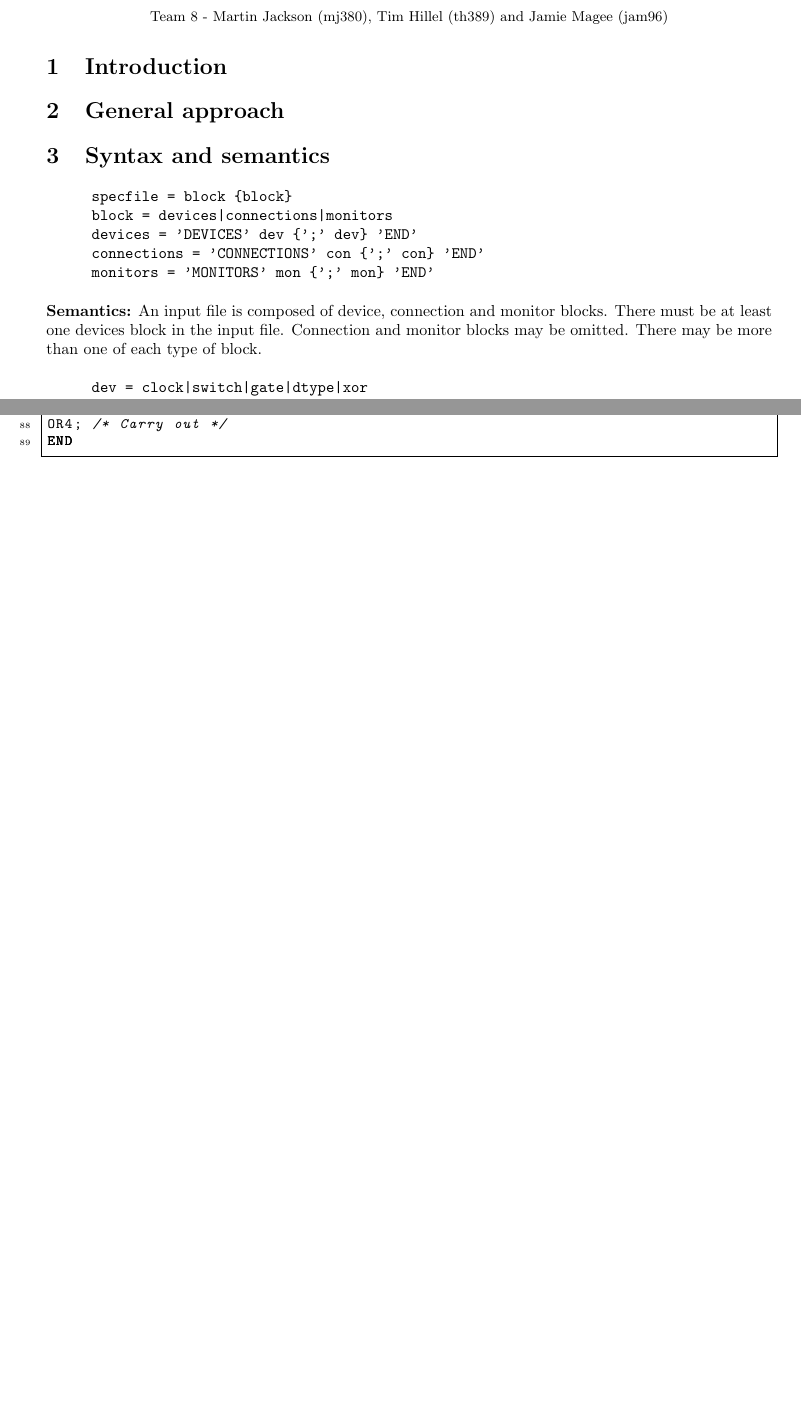
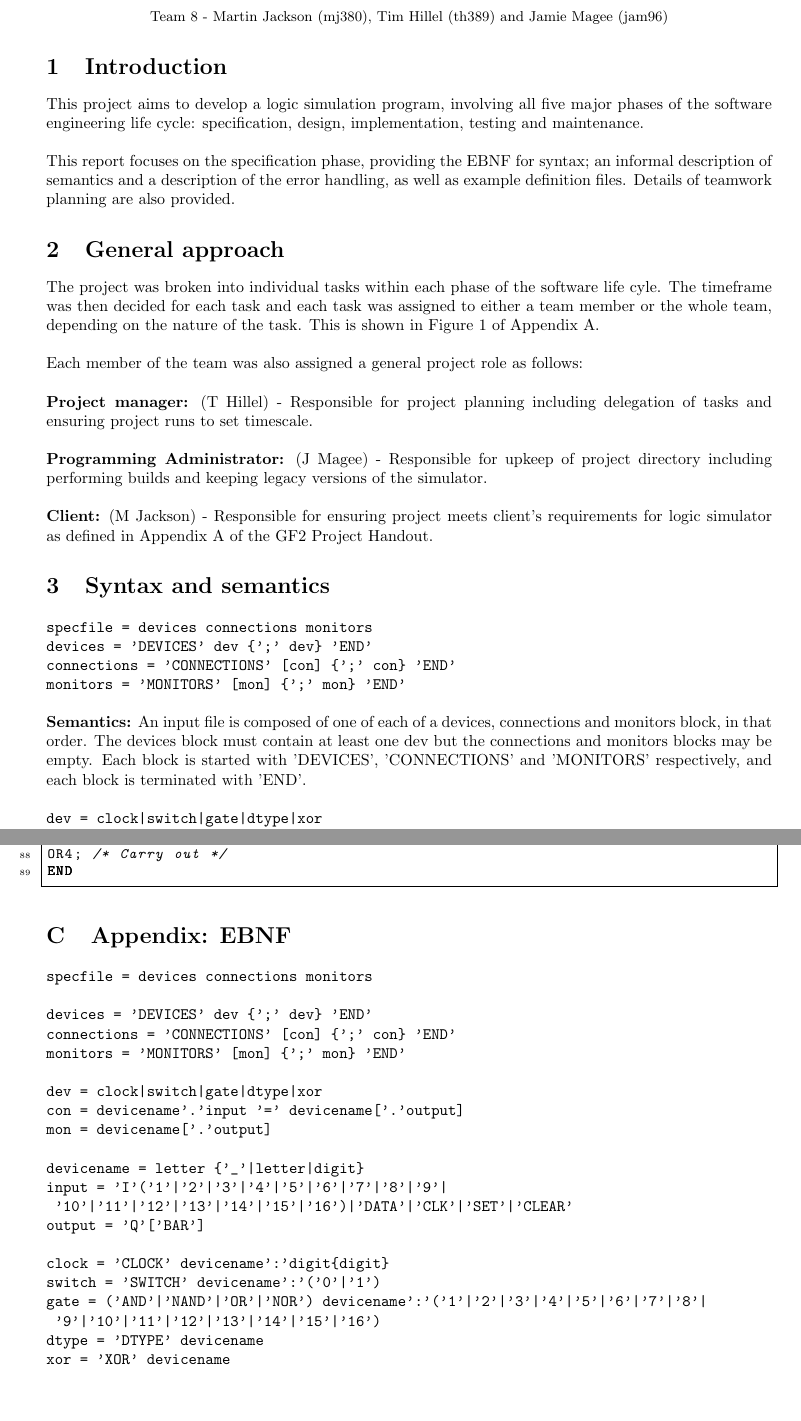
Before and after one commit to JamieMagee/GF2-Logic-Simulator, a LaTeX document (report1/gf2-report1.tex, which reads docs/ebnf.txt): two parts of pages 1 and 6 of 6 before the commit and two parts of pages 1 and 7 of 7 after it, joined at a grey line, cut so that both start at the same text, the shorter picture padded with empty space. Compiled offline with pdfLaTeX.

Commit message:
Changes made to the report between Friday and Monday, mostly by Tim

```diff
--- /dev/null
+++ b/docs/ebnf.txt
@@ -0,0 +1,21 @@
+specfile = devices connections monitors
+
+devices = 'DEVICES' dev {';' dev} 'END'
+connections = 'CONNECTIONS' [con] {';' con} 'END'
+monitors = 'MONITORS' [mon] {';' mon} 'END'
+
+dev = clock|switch|gate|dtype|xor
+con = devicename'.'input '=' devicename['.'output]
+mon = devicename['.'output]
+
+devicename = letter {'_'|letter|digit}
+input = 'I'('1'|'2'|'3'|'4'|'5'|'6'|'7'|'8'|'9'|
+	'10'|'11'|'12'|'13'|'14'|'15'|'16')|'DATA'|'CLK'|'SET'|'CLEAR'
+output = 'Q'['BAR']
+
+clock = 'CLOCK' devicename':'digit{digit}
+switch = 'SWITCH' devicename':'('0'|'1')
+gate = ('AND'|'NAND'|'OR'|'NOR') devicename':'('1'|'2'|'3'|'4'|'5'|'6'|'7'|'8'|
+	'9'|'10'|'11'|'12'|'13'|'14'|'15'|'16')
+dtype = 'DTYPE' devicename
+xor = 'XOR' devicename
--- a/report1/gf2-report1.tex
+++ b/report1/gf2-report1.tex
@@ -18,6 +18,7 @@
 \usepackage{graphicx}
 \usepackage{listings}
 \usepackage{amsmath}
+\usepackage{verbatim}
 
 \lstdefinelanguage{logicdef}
 {
@@ -45,22 +46,35 @@ numberstyle=\tiny
 
 \section{Introduction}
 
+This project aims to develop a logic simulation program, involving all five major phases of the software engineering life cycle: specification, design, implementation, testing and maintenance.
+
+This report focuses on the specification phase, providing the EBNF for syntax; an informal description of semantics and a description of the error handling, as well as example definition files.
+Details of teamwork planning are also provided.
 
 \section{General approach}
 
+The project was broken into individual tasks within each phase of the software life cyle.
+The timeframe was then decided for each task and each task was assigned to either a team member or the whole team, depending on the nature of the task.
+This is shown in Figure 1 of Appendix A.
 
+Each member of the team was also assigned a general project role as follows:
+
+\textbf{Project manager:} (T Hillel) - Responsible for project planning including delegation of tasks and ensuring project runs to set timescale.
+
+\textbf{Programming Administrator:} (J Magee) - Responsible for upkeep of project directory including performing builds and keeping legacy versions of the simulator.
+
+\textbf{Client:} (M Jackson) - Responsible for ensuring project meets client's requirements for logic simulator as defined in Appendix A of the GF2 Project Handout.
 
 \section{Syntax and semantics}
 
 \begin{verbatim}
-specfile = block {block}
-block = devices|connections|monitors
+specfile = devices connections monitors
 devices = 'DEVICES' dev {';' dev} 'END'
-connections = 'CONNECTIONS' con {';' con} 'END'
-monitors = 'MONITORS' mon {';' mon} 'END'
+connections = 'CONNECTIONS' [con] {';' con} 'END'
+monitors = 'MONITORS' [mon] {';' mon} 'END'
 \end{verbatim}
 
-\textbf{Semantics:} An input file is composed of device, connection and monitor blocks. There must be at least one devices block in the input file. Connection and monitor blocks may be omitted. There may be more than one of each type of block.
+\textbf{Semantics:} An input file is composed of one of each of a devices, connections and monitors block, in that order. The devices block must contain at least one dev but the connections and monitors blocks may be empty. Each block is started with 'DEVICES', 'CONNECTIONS' and 'MONITORS' respectively, and each block is terminated with 'END'.
 
 \begin{verbatim}
 dev = clock|switch|gate|dtype|xor
@@ -158,4 +187,7 @@ Semantic errors in a \texttt{dev}, \texttt{con}, or \texttt{mon} statement will
 \subsection{Example definition file for 4 bit adder circuit}
 \lstinputlisting[language=logicdef]{../examples/4bitadder.txt}
 
+\section{Appendix: EBNF}
+\verbatiminput{../docs/ebnf.txt}
+
 \end{document}
```
Also changed, not shown: report1/gf2-report1.tex (37 more changed lines).
